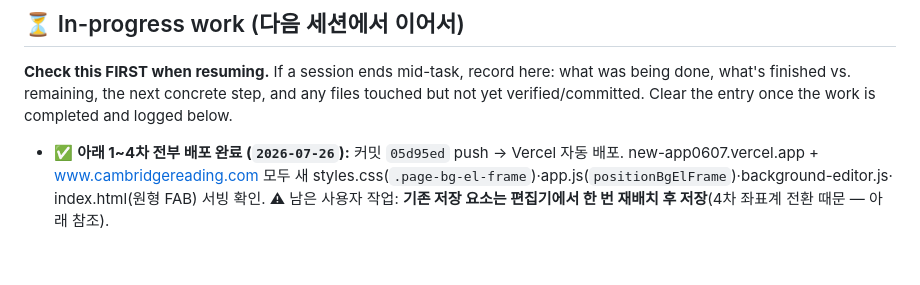
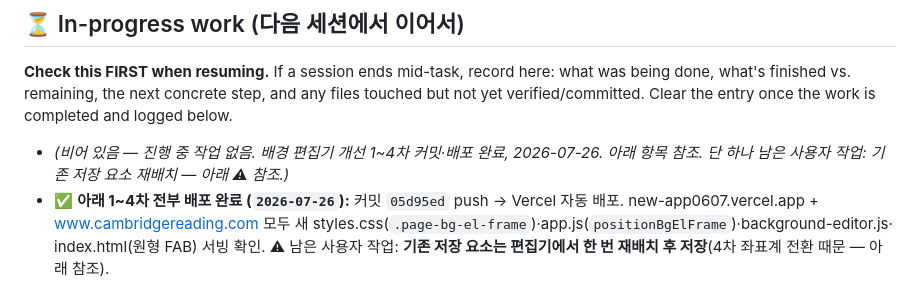
Before and after one commit to crspiegel/new-app_0607, a Markdown page: PROJECT_MEMORY.md, the part around the change. Drawn GitHub-style; blank space fills up the shorter version.

Commit message:
docs: 세션 종료 정리 - 진행 중 작업 없음 표시 (2026-07-26)
Co-Authored-By: Claude Fable 5 <noreply@anthropic.com>

```diff
--- a/PROJECT_MEMORY.md
+++ b/PROJECT_MEMORY.md
@@ -18,6 +18,8 @@ what's next, so any new session can continue without losing prior context.
 done, what's finished vs. remaining, the next concrete step, and any files touched but not
 yet verified/committed. Clear the entry once the work is completed and logged below.
 
+- _(비어 있음 — 진행 중 작업 없음. 배경 편집기 개선 1~4차 커밋·배포 완료, 2026-07-26.
+  아래 항목 참조. 단 하나 남은 사용자 작업: 기존 저장 요소 재배치 — 아래 ⚠ 참조.)_
 - ✅ **아래 1~4차 전부 배포 완료 (`2026-07-26`):** 커밋 `05d95ed` push → Vercel 자동 배포.
   new-app0607.vercel.app + www.cambridgereading.com 모두 새
   styles.css(`.page-bg-el-frame`)·app.js(`positionBgElFrame`)·background-editor.js·
```
